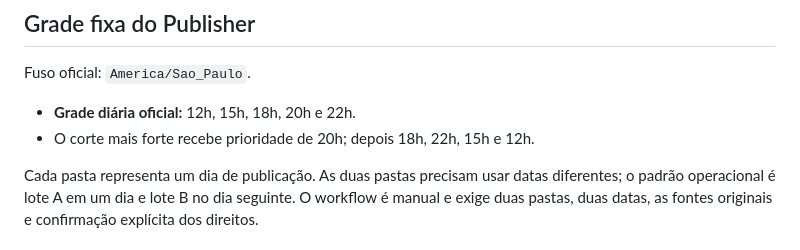
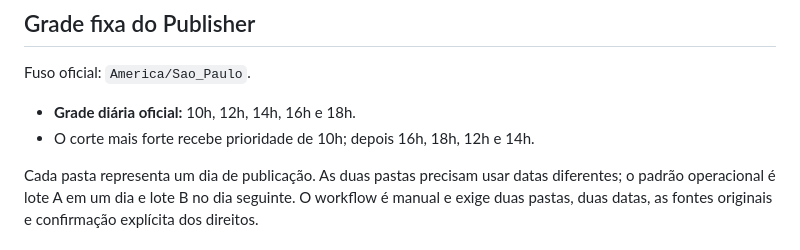
Before and after one commit to BORELLITO/corte-fino-engine, a Markdown page: README.md, the part around the change. Drawn GitHub-style.

Commit message:
docs(publisher): registrar nova grade calibrada

```diff
--- a/README.md
+++ b/README.md
@@ -13,8 +13,8 @@ Motor de produção e preparação de publicações curtas do Corte Fino, separa
 
 Fuso oficial: `America/Sao_Paulo`.
 
-- **Grade diária oficial:** 12h, 15h, 18h, 20h e 22h.
-- O corte mais forte recebe prioridade de 20h; depois 18h, 22h, 15h e 12h.
+- **Grade diária oficial:** 10h, 12h, 14h, 16h e 18h.
+- O corte mais forte recebe prioridade de 10h; depois 16h, 18h, 12h e 14h.
 
 Cada pasta representa um dia de publicação. As duas pastas precisam usar datas diferentes; o padrão operacional é lote A em um dia e lote B no dia seguinte. O workflow é manual e exige duas pastas, duas datas, as fontes originais e confirmação explícita dos direitos.
 
```
